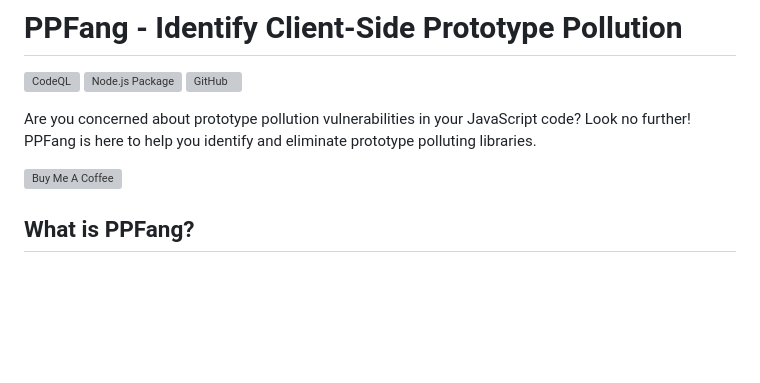
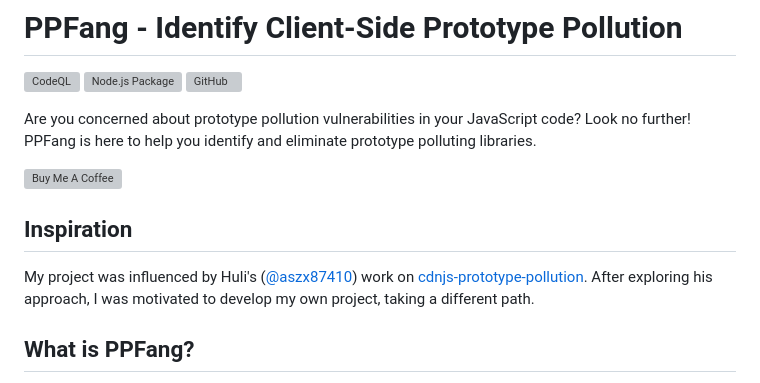
Before and after one commit to acuciureanu/ppfang, a Markdown page: README.md, the part around the change. GitHub-like rendering; blank space fills up the shorter version; grey boxes are pictures that could not be loaded.

Commit message:
Update README.md
Signed-off-by: Alex Cuciureanu (swappie) <12533821+acuciureanu@users.noreply.github.com>

```diff
--- a/README.md
+++ b/README.md
@@ -5,6 +5,10 @@
 Are you concerned about prototype pollution vulnerabilities in your JavaScript code? Look no further! PPFang is here to help you identify and eliminate prototype polluting libraries.
 
 <a href="https://www.buymeacoffee.com/alexcuciureanu" target="_blank"><img src="https://cdn.buymeacoffee.com/buttons/default-orange.png" alt="Buy Me A Coffee" height="41" width="174"></a>
+
+## Inspiration
+
+My project was influenced by Huli's ([@aszx87410](https://github.com/aszx87410)) work on [cdnjs-prototype-pollution](https://github.com/aszx87410/cdnjs-prototype-pollution). After exploring his approach, I was motivated to develop my own project, taking a different path.
 
 ## What is PPFang?
 
```
